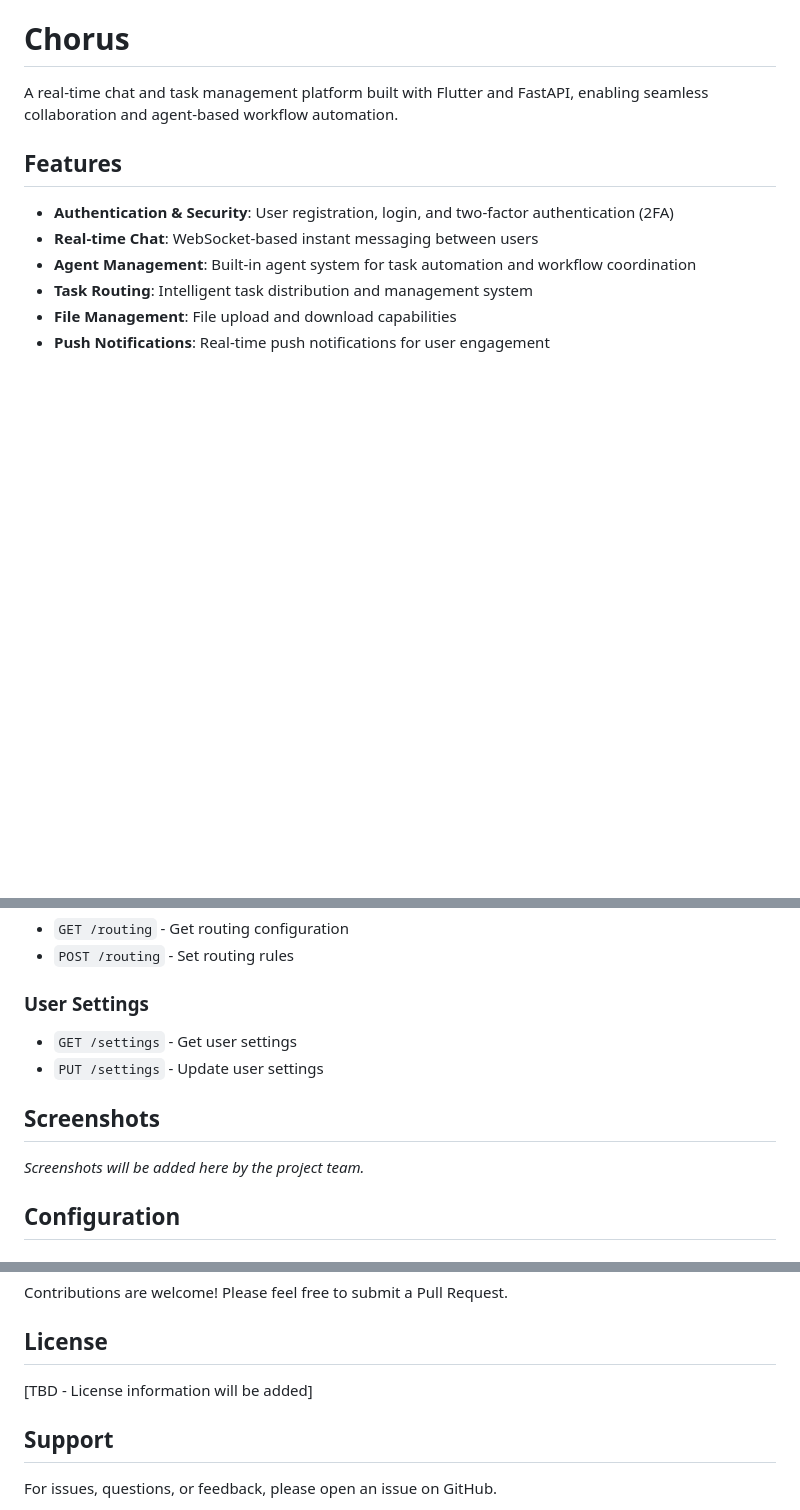
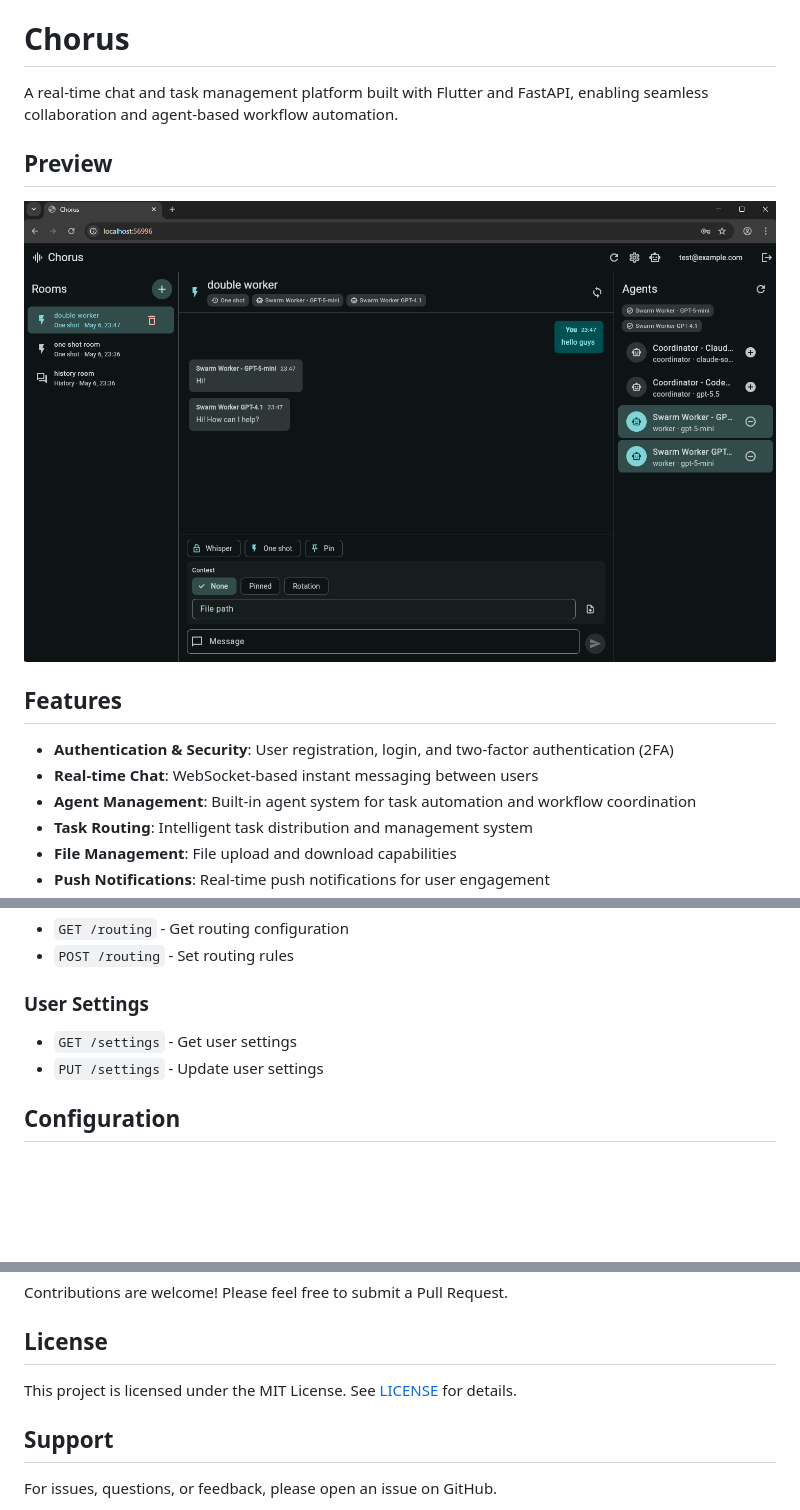
Before and after one commit to horrible-gh/Chorus, a Markdown page: README.md, 3 parts joined by grey strips. Drawn GitHub-style; pictures changed too: docs/assets/chorus-screenshot.png (added); blank space fills up the shorter version.

Commit message:
docs(chorus): add documentation directory and update README
Co-authored-by: Copilot <223556219+Copilot@users.noreply.github.com>

```diff
--- a/README.md
+++ b/README.md
@@ -1,6 +1,10 @@
 # Chorus
 
 A real-time chat and task management platform built with Flutter and FastAPI, enabling seamless collaboration and agent-based workflow automation.
+
+## Preview
+
+![Chorus chat workspace screenshot](docs/assets/chorus-screenshot.png)
 
 ## Features
 
@@ -130,10 +134,6 @@ Chorus/
 - `GET /settings` - Get user settings
 - `PUT /settings` - Update user settings
 
-## Screenshots
-
-*Screenshots will be added here by the project team.*
-
 ## Configuration
 
 ### Environment Variables
@@ -158,7 +158,7 @@ Contributions are welcome! Please feel free to submit a Pull Request.
 
 ## License
 
-[TBD - License information will be added]
+This project is licensed under the MIT License. See [LICENSE](LICENSE) for details.
 
 ## Support
 
```
